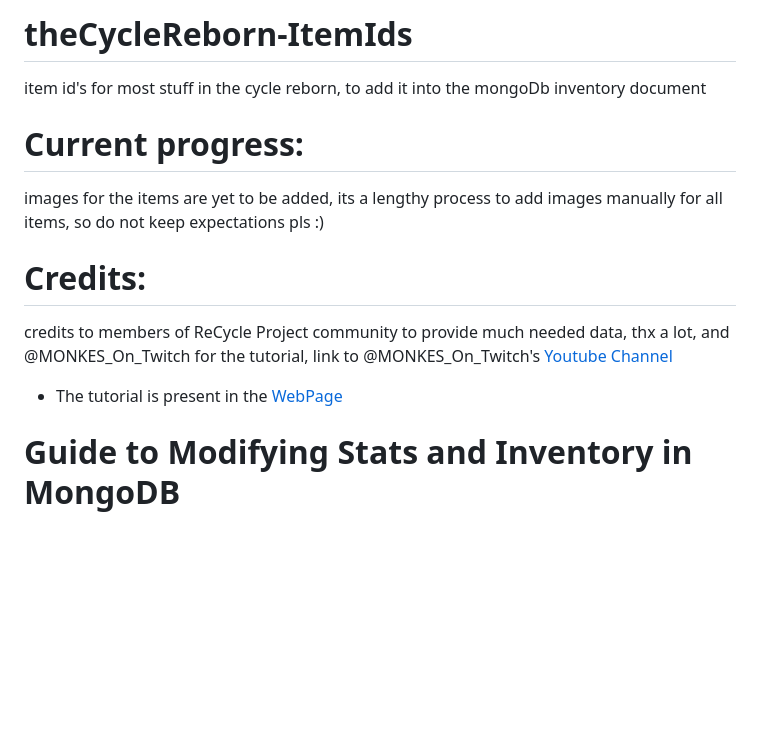
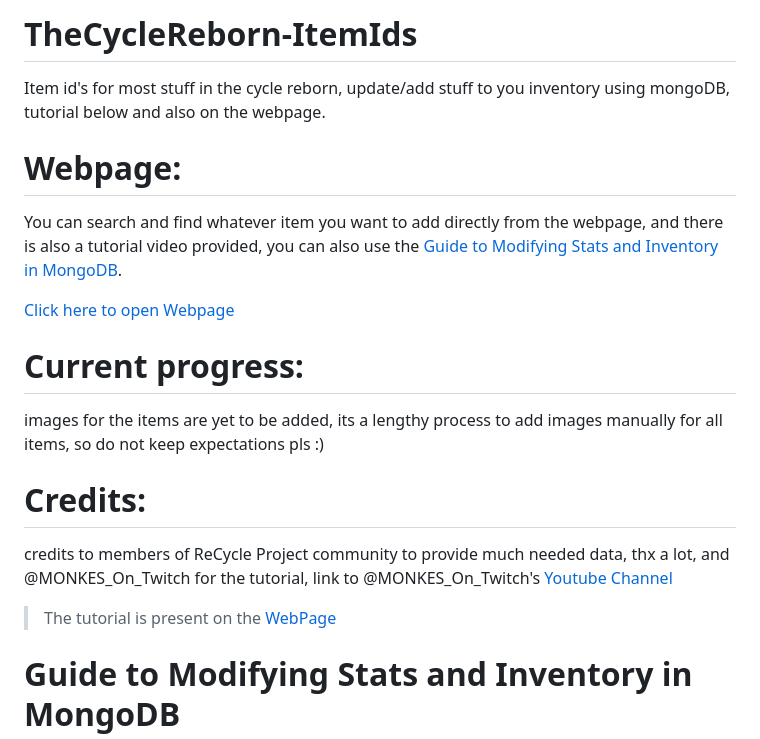
Before and after one commit to faiz-n-shk/theCycleReborn-ItemIds, a Markdown page: README.md, the part around the change. Drawn GitHub-style; blank space fills up the shorter version.

Commit message:
Update README.md 2112

```diff
--- a/README.md
+++ b/README.md
@@ -1,5 +1,10 @@
-# theCycleReborn-ItemIds
-item id's for most stuff in the cycle reborn, to add it into the mongoDb inventory document
+# TheCycleReborn-ItemIds
+Item id's for most stuff in the cycle reborn, update/add stuff to you inventory using mongoDB, tutorial below and also on the webpage.
+
+# Webpage:
+You can search and find whatever item you want to add directly from the webpage, and there is also a tutorial video provided, you can also use the [Guide to Modifying Stats and Inventory in MongoDB](#guide-to-modifying-stats-and-inventory-in-mongodb).
+
+[Click here to open Webpage](https://faiz-n-shk.github.io/theCycleReborn-ItemIds/)
 
 # Current progress:
 images for the items are yet to be added,
@@ -8,7 +13,7 @@ its a lengthy process to add images manually for all items, so do not keep expec
 # Credits:
 credits to members of ReCycle Project community to provide much needed data, thx a lot, and @MONKES_On_Twitch for the tutorial,
 link to @MONKES_On_Twitch's [Youtube Channel](https://www.youtube.com/@monkes_on_twitch/featured)
-- The tutorial is present in the [WebPage](https://faiz-n-shk.github.io/theCycleReborn-ItemIds/)
+> The tutorial is present on the [WebPage](https://faiz-n-shk.github.io/theCycleReborn-ItemIds/)
 
 
 
```
